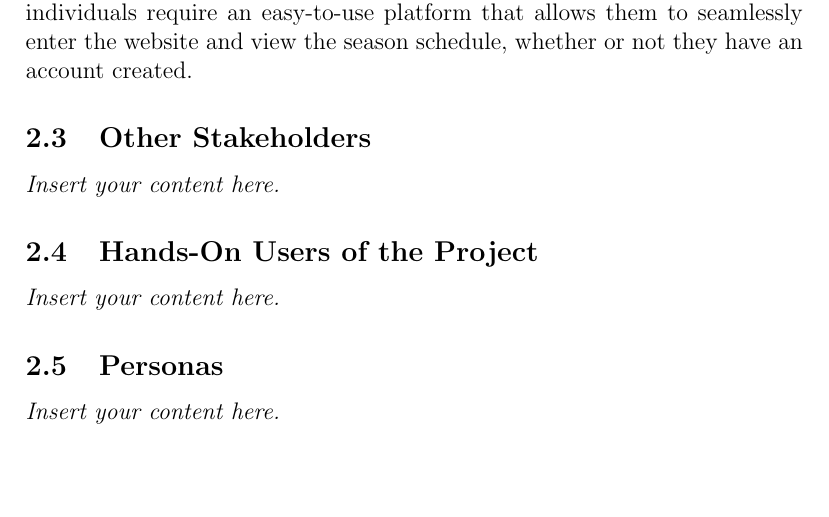
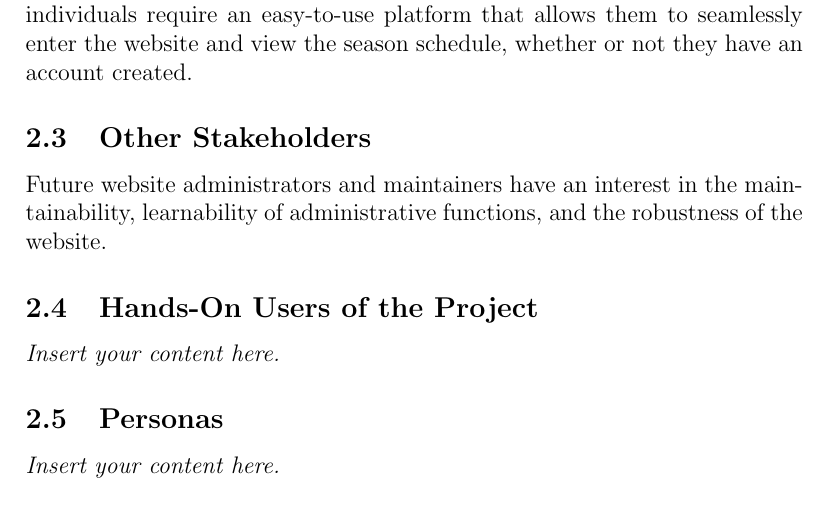
Before and after one commit to Nicholas-Fabugais-Inaba/Sandlot, a LaTeX document (docs/SRS-Volere/SRS.tex): part of page 8 of 26, cut so that both start at the same text, the shorter picture padded with empty space. Compiled offline with pdfLaTeX.

Commit message:
add to 2.3

```diff
--- a/docs/SRS-Volere/SRS.tex
+++ b/docs/SRS-Volere/SRS.tex
@@ -125,7 +125,11 @@ enter the website and view the season schedule, whether or not they have an
 account created.
 
 \subsection{Other Stakeholders}
-\lips
+
+Future website administrators and maintainers have an interest in the
+maintainability, learnability of administrative functions, and the robustness
+of the website.
+
 \subsection{Hands-On Users of the Project}
 \lips
 \subsection{Personas}
```
